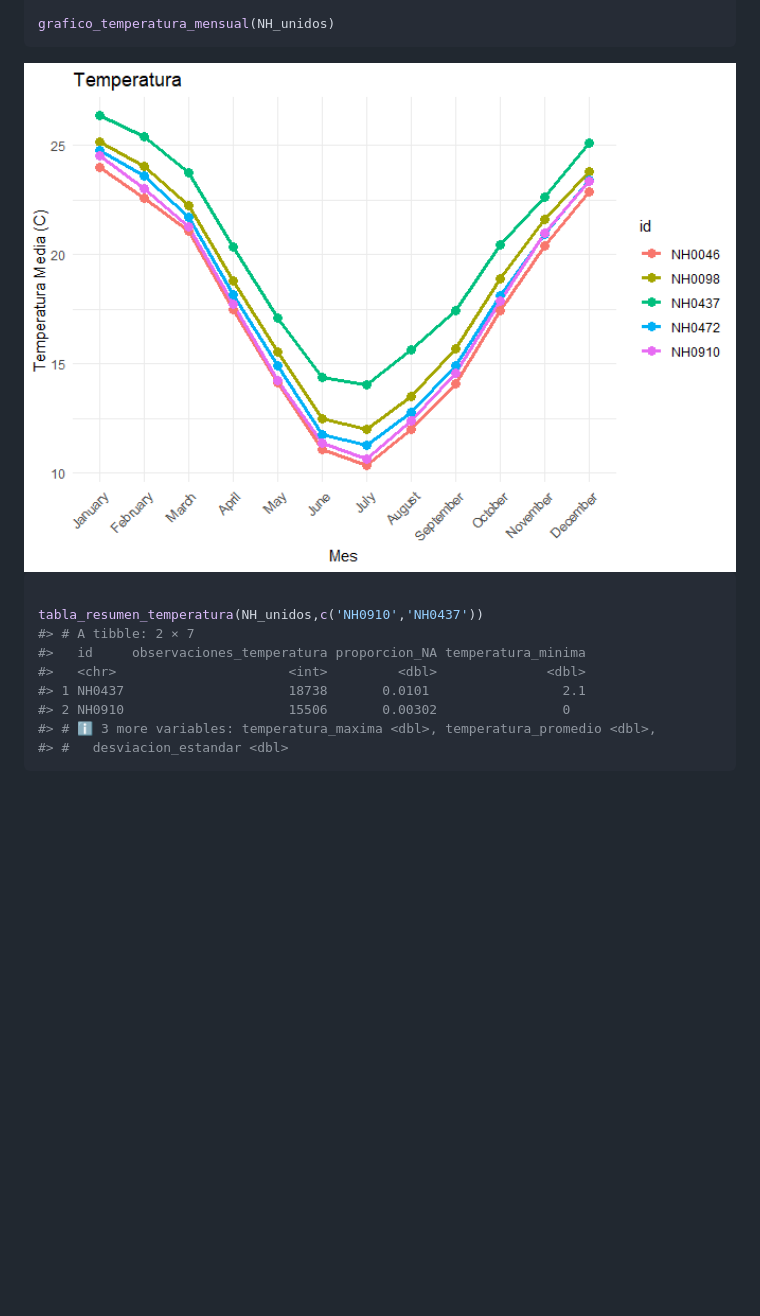
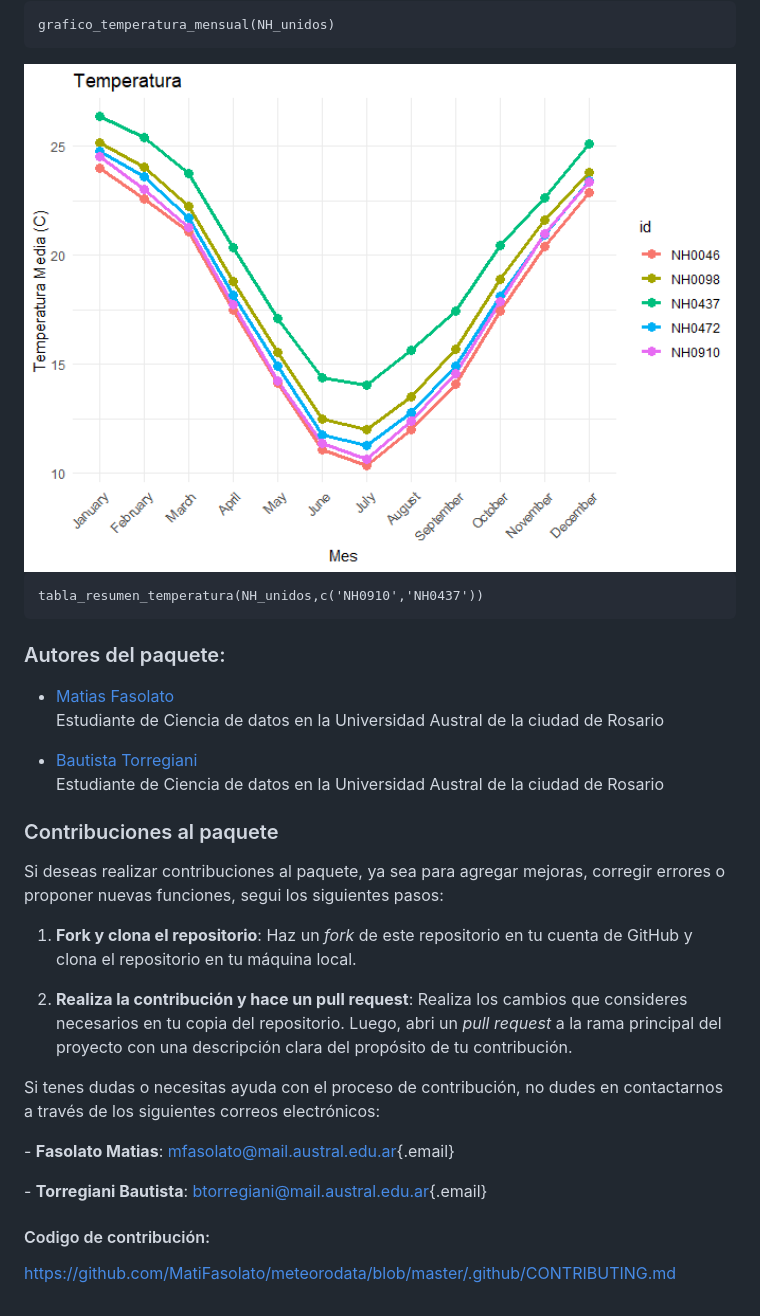
Before and after one commit to paocorrales/meteorodata, a Markdown page: README.md, the part around one of its changes. GitHub-like rendering; blank space fills up the shorter version.

Commit message:
Agrego mejoras al README.

````diff
--- a/README.md
+++ b/README.md
@@ -115,16 +60,34 @@ C_to_F(23)
 grafico_temperatura_mensual(NH_unidos)
 ```
 
-<img src="man/figures/README-example-1.png" width="100%" />
+<img src="man/figures/README-example-1.png" width="100%"/>
 
-``` r
+```{r}
+tabla_resumen_temperatura(NH_unidos,c('NH0910','NH0437'))
+```
 
-tabla_resumen_temperatura(NH_unidos,c('NH0910','NH0437'))
-#> # A tibble: 2 × 7
-#>   id     observaciones_temperatura proporcion_NA temperatura_minima
-#>   <chr>                      <int>         <dbl>              <dbl>
-#> 1 NH0437                     18738       0.0101                 2.1
-#> 2 NH0910                     15506       0.00302                0
-#> # ℹ 3 more variables: temperatura_maxima <dbl>, temperatura_promedio <dbl>,
-#> #   desviacion_estandar <dbl>
-```
+### Autores del paquete:
+
+-   [Matias Fasolato](https://github.com/MatiFasolato)\
+    Estudiante de Ciencia de datos en la Universidad Austral de la ciudad de Rosario
+
+-   [Bautista Torregiani](https://github.com/BautistaTorregiani)\
+    Estudiante de Ciencia de datos en la Universidad Austral de la ciudad de Rosario
+
+### Contribuciones al paquete
+
+Si deseas realizar contribuciones al paquete, ya sea para agregar mejoras, corregir errores o proponer nuevas funciones, segui los siguientes pasos:
+
+1.  **Fork y clona el repositorio**: Haz un *fork* de este repositorio en tu cuenta de GitHub y clona el repositorio en tu máquina local.
+
+2.  **Realiza la contribución y hace un pull request**: Realiza los cambios que consideres necesarios en tu copia del repositorio. Luego, abri un *pull request* a la rama principal del proyecto con una descripción clara del propósito de tu contribución.
+
+Si tenes dudas o necesitas ayuda con el proceso de contribución, no dudes en contactarnos a través de los siguientes correos electrónicos:
+
+\- **Fasolato Matias**: [mfasolato\@mail.austral.edu.ar](mailto:mfasolato@mail.austral.edu.ar){.email}
+
+\- **Torregiani Bautista**: [btorregiani\@mail.austral.edu.ar](mailto:btorregiani@mail.austral.edu.ar){.email}
+
+#### Codigo de contribución:
+
+<https://github.com/MatiFasolato/meteorodata/blob/master/.github/CONTRIBUTING.md>
````
Also changed, not shown: other parts of README.md (+30 -85 lines).
